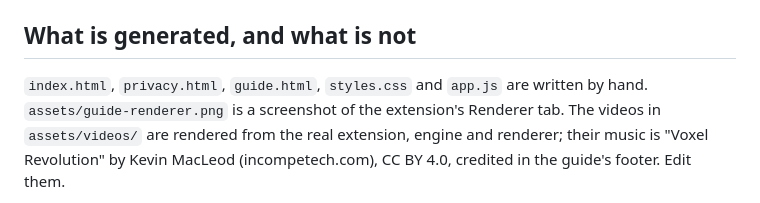
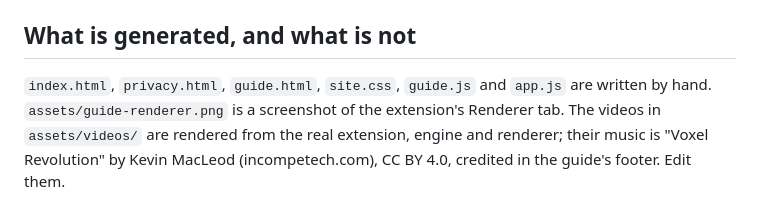
Before and after one commit to SuperWalrus01/LaTeX-Squiggly, a Markdown page: site/README.md, the part around the change. Drawn GitHub-style.

Commit message:
Name site.css in the site README

```diff
--- a/site/README.md
+++ b/site/README.md
@@ -34,7 +34,7 @@ absolute URL. The Chrome extension's store listing and settings page link to
 
 ## What is generated, and what is not
 
-`index.html`, `privacy.html`, `guide.html`, `styles.css` and `app.js` are
+`index.html`, `privacy.html`, `guide.html`, `site.css`, `guide.js` and `app.js` are
 written by hand. `assets/guide-renderer.png` is a screenshot of the
 extension's Renderer tab. The videos in `assets/videos/` are rendered from the
 real extension, engine and renderer; their music is "Voxel Revolution" by Kevin
```
